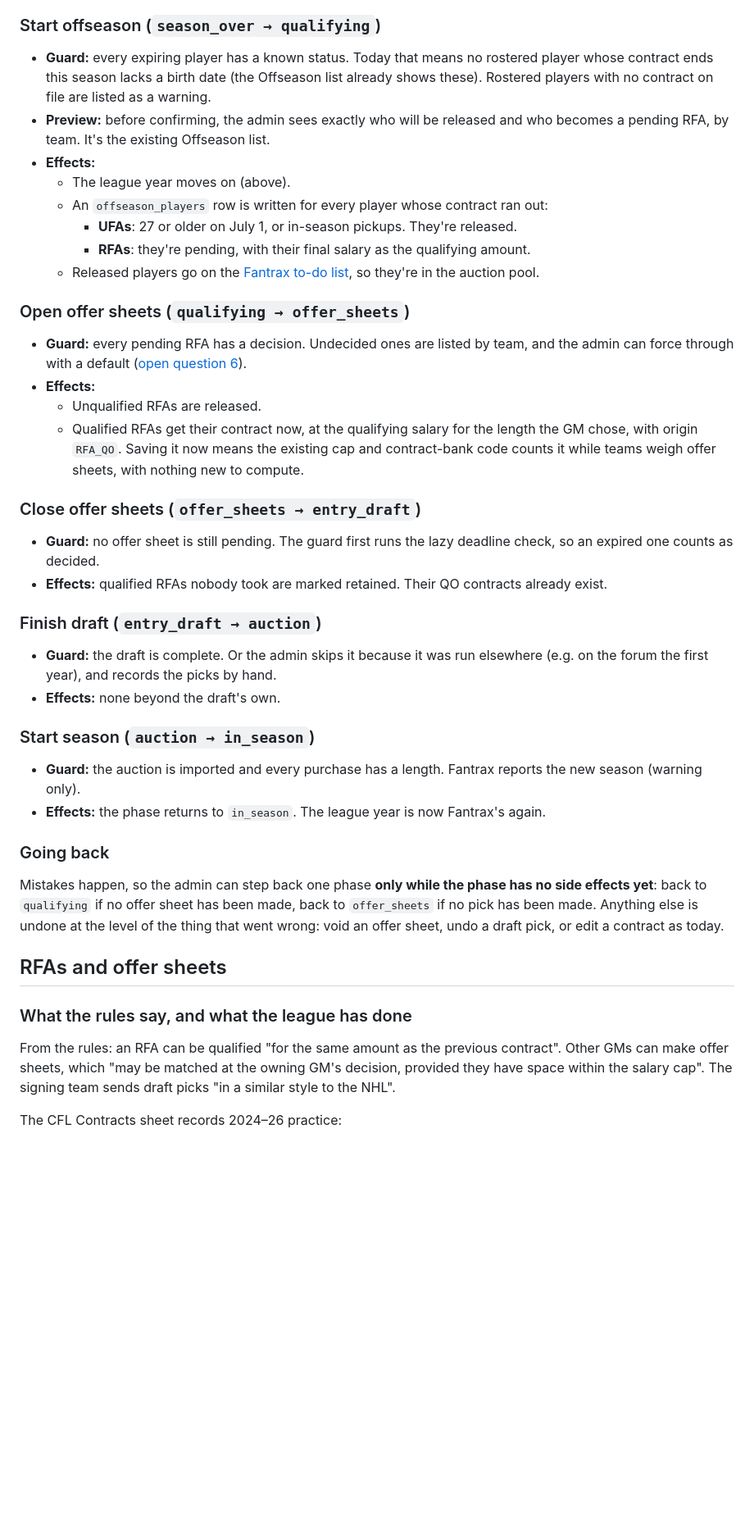
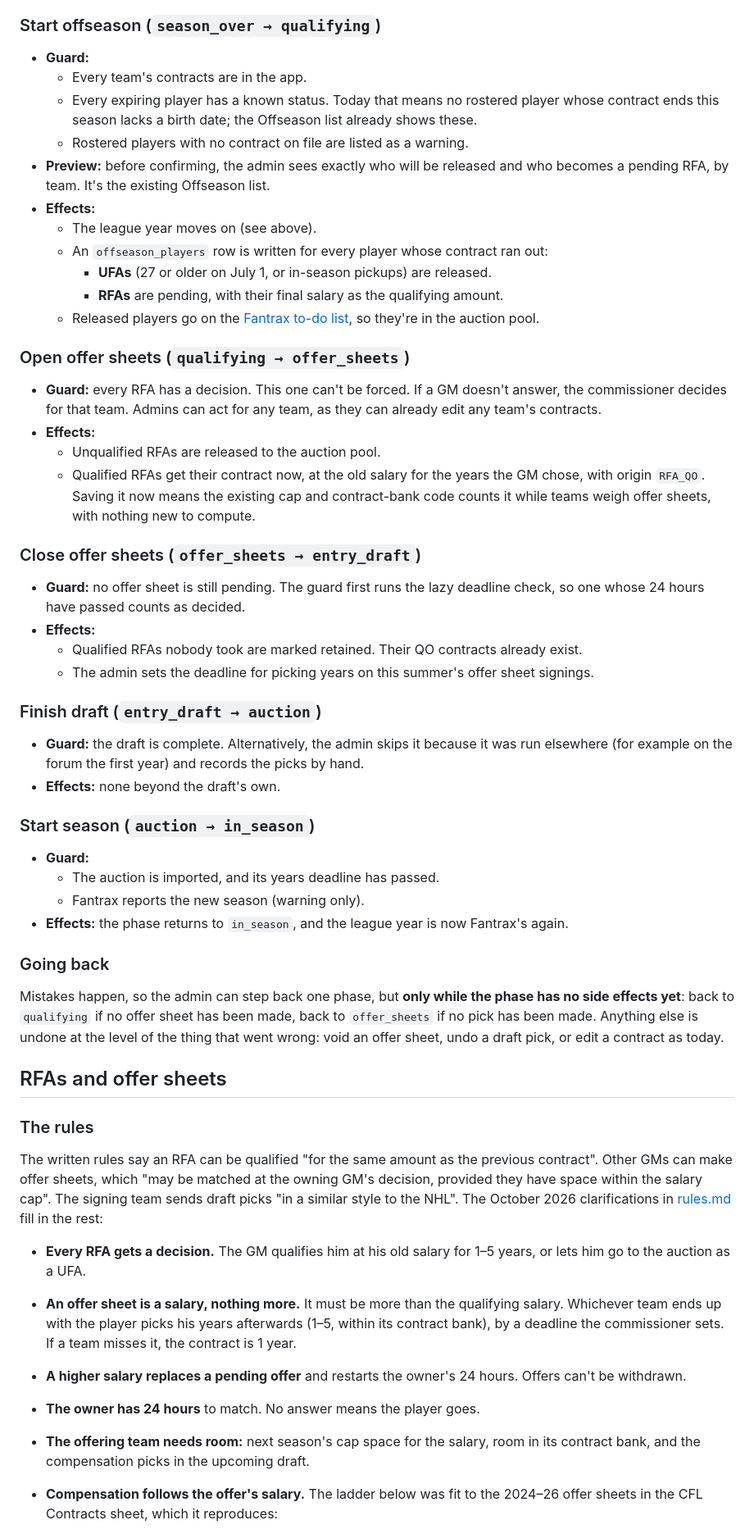
Before and after one commit to foreverhomes/cfl-manager, a Markdown page: docs/offseason-plan.md, the part around one of its changes. Shown at 82% size. Rendered like a GitHub page; blank space fills up the shorter version.

```diff
--- a/docs/offseason-plan.md
+++ b/docs/offseason-plan.md
@@ -171,61 +193,79 @@ and its effects (what it does, in the same transaction).
 
 ### Start offseason (`season_over → qualifying`)
 
-- **Guard:** every expiring player has a known status. Today that means no rostered player whose
-  contract ends this season lacks a birth date (the Offseason list already shows these). Rostered
-  players with no contract on file are listed as a warning.
+- **Guard:**
+  - Every team's contracts are in the app.
+  - Every expiring player has a known status. Today that means no rostered player whose contract
+    ends this season lacks a birth date; the Offseason list already shows these.
+  - Rostered players with no contract on file are listed as a warning.
 - **Preview:** before confirming, the admin sees exactly who will be released and who becomes a
   pending RFA, by team. It's the existing Offseason list.
 - **Effects:**
-  - The league year moves on (above).
+  - The league year moves on (see above).
   - An `offseason_players` row is written for every player whose contract ran out:
-    - **UFAs**: 27 or older on July 1, or in-season pickups. They're released.
-    - **RFAs**: they're pending, with their final salary as the qualifying amount.
+    - **UFAs** (27 or older on July 1, or in-season pickups) are released.
+    - **RFAs** are pending, with their final salary as the qualifying amount.
   - Released players go on the [Fantrax to-do list](#what-the-commissioner-mirrors-in-fantrax),
     so they're in the auction pool.
 
 ### Open offer sheets (`qualifying → offer_sheets`)
 
-- **Guard:** every pending RFA has a decision. Undecided ones are listed by team, and the admin
-  can force through with a default ([open question 6](#open-questions)).
+- **Guard:** every RFA has a decision. This one can't be forced. If a GM doesn't answer, the
+  commissioner decides for that team. Admins can act for any team, as they can already edit any
+  team's contracts.
 - **Effects:**
-  - Unqualified RFAs are released.
-  - Qualified RFAs get their contract now, at the qualifying salary for the length the GM chose,
-    with origin `RFA_QO`. Saving it now means the existing cap and contract-bank code counts it
-    while teams weigh offer sheets, with nothing new to compute.
+  - Unqualified RFAs are released to the auction pool.
+  - Qualified RFAs get their contract now, at the old salary for the years the GM chose, with
+    origin `RFA_QO`. Saving it now means the existing cap and contract-bank code counts it while
+    teams weigh offer sheets, with nothing new to compute.
 
 ### Close offer sheets (`offer_sheets → entry_draft`)
 
-- **Guard:** no offer sheet is still pending. The guard first runs the lazy deadline check, so an
-  expired one counts as decided.
-- **Effects:** qualified RFAs nobody took are marked retained. Their QO contracts already exist.
+- **Guard:** no offer sheet is still pending. The guard first runs the lazy deadline check, so one
+  whose 24 hours have passed counts as decided.
+- **Effects:**
+  - Qualified RFAs nobody took are marked retained. Their QO contracts already exist.
+  - The admin sets the deadline for picking years on this summer's offer sheet signings.
 
 ### Finish draft (`entry_draft → auction`)
 
-- **Guard:** the draft is complete. Or the admin skips it because it was run elsewhere (e.g. on
-  the forum the first year), and records the picks by hand.
+- **Guard:** the draft is complete. Alternatively, the admin skips it because it was run elsewhere
+  (for example on the forum the first year) and records the picks by hand.
 - **Effects:** none beyond the draft's own.
 
 ### Start season (`auction → in_season`)
 
-- **Guard:** the auction is imported and every purchase has a length. Fantrax reports the new
-  season (warning only).
-- **Effects:** the phase returns to `in_season`. The league year is now Fantrax's again.
+- **Guard:**
+  - The auction is imported, and its years deadline has passed.
+  - Fantrax reports the new season (warning only).
+- **Effects:** the phase returns to `in_season`, and the league year is now Fantrax's again.
 
 ### Going back
 
-Mistakes happen, so the admin can step back one phase **only while the phase has no side effects
-yet**: back to `qualifying` if no offer sheet has been made, back to `offer_sheets` if no pick has
-been made. Anything else is undone at the level of the thing that went wrong: void an offer
-sheet, undo a draft pick, or edit a contract as today.
+Mistakes happen, so the admin can step back one phase, but **only while the phase has no side
+effects yet**: back to `qualifying` if no offer sheet has been made, back to `offer_sheets` if no
+pick has been made. Anything else is undone at the level of the thing that went wrong: void an
+offer sheet, undo a draft pick, or edit a contract as today.
 
 ## RFAs and offer sheets
 
-### What the rules say, and what the league has done
+### The rules
 
-From the rules: an RFA can be qualified "for the same amount as the previous contract". Other GMs
-can make offer sheets, which "may be matched at the owning GM's decision, provided they have
-space within the salary cap". The signing team sends draft picks "in a similar style to the NHL".
+The written rules say an RFA can be qualified "for the same amount as the previous contract".
+Other GMs can make offer sheets, which "may be matched at the owning GM's decision, provided they
+have space within the salary cap". The signing team sends draft picks "in a similar style to the
+NHL". The October 2026 clarifications in [rules.md](rules.md) fill in the rest:
 
-The CFL Contracts sheet records 2024–26 practice:
+- **Every RFA gets a decision.** The GM qualifies him at his old salary for 1–5 years, or lets him
+  go to the auction as a UFA.
+- **An offer sheet is a salary, nothing more.** It must be more than the qualifying salary.
+  Whichever team ends up with the player picks his years afterwards (1–5, within its contract
+  bank), by a deadline the commissioner sets. If a team misses it, the contract is 1 year.
+- **A higher salary replaces a pending offer** and restarts the owner's 24 hours. Offers can't be
+  withdrawn.
+- **The owner has 24 hours** to match. No answer means the player goes.
+- **The offering team needs room:** next season's cap space for the salary, room in its contract
+  bank, and the compensation picks in the upcoming draft.
+- **Compensation follows the offer's salary.** The ladder below was fit to the 2024–26 offer sheets
+  in the CFL Contracts sheet, which it reproduces:
 
```
Also changed, not shown: other parts of docs/offseason-plan.md (+238 -186 lines), docs/rules.md (+52 -0 lines).
